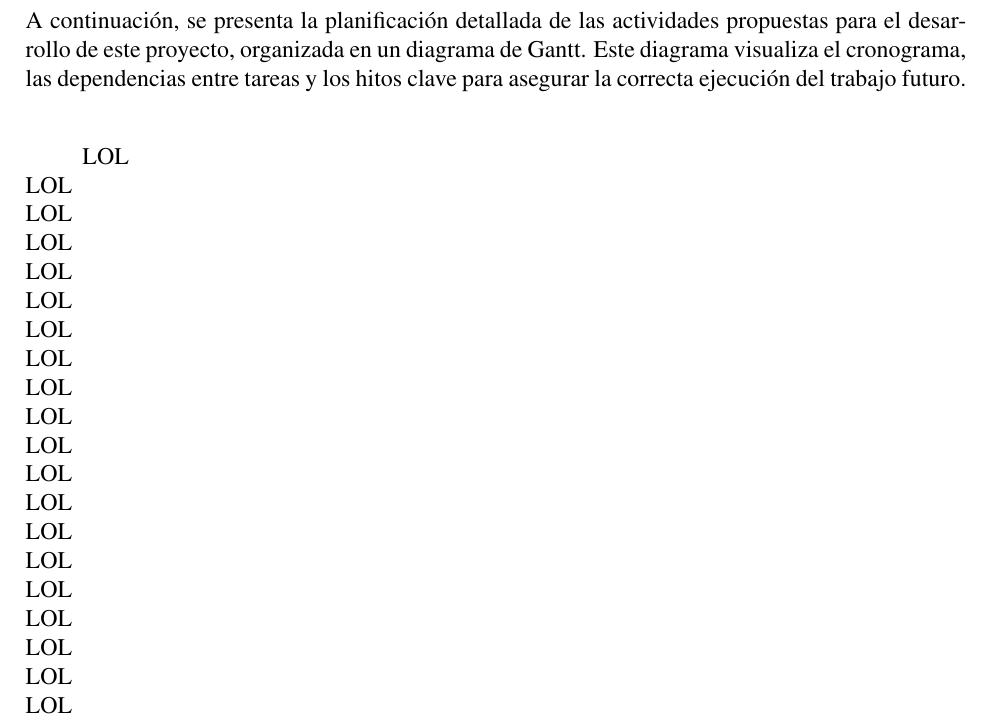
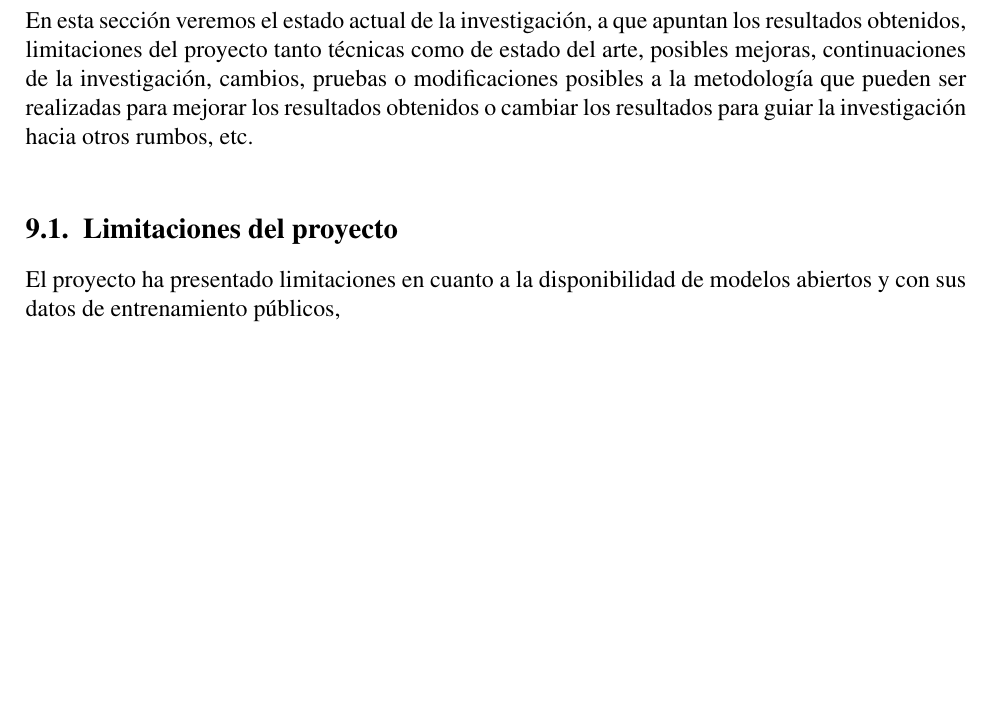
Before and after one commit to Slinking196/Seminario_de_Titulo, a LaTeX thesis (tesis/main.tex, which reads tesis/body/future_work.tex): part of page 26 of 35, cut at the place of the change, the shorter picture padded with empty space. Compiled offline with pdfLaTeX.

Commit message:
hdjskadhjkadhjksa

```diff
--- a/tesis/body/future_work.tex
+++ b/tesis/body/future_work.tex
@@ -2,25 +2,9 @@
 \chapter{Trabajo Futuro}
 \label{cha:trabajo_futuro}
 
-A continuación, se presenta la planificación detallada de las actividades propuestas para el desarrollo de este proyecto, organizada en un diagrama de Gantt. Este diagrama visualiza el cronograma, las dependencias entre tareas y los hitos clave para asegurar la correcta ejecución del trabajo futuro.\\
+En esta sección veremos el estado actual de la investigación, a que apuntan los resultados obtenidos, limitaciones del proyecto tanto técnicas como de estado del arte, posibles mejoras, continuaciones de la investigación, cambios, pruebas o modificaciones posibles a la metodología que pueden ser realizadas para mejorar los resultados obtenidos o cambiar los resultados para guiar la investigación hacia otros rumbos, etc.\\
 
-LOL \\
-LOL \\
-LOL \\
-LOL \\
-LOL \\
-LOL \\
-LOL \\
-LOL \\
-LOL \\
-LOL \\
-LOL \\
-LOL \\
-LOL \\
-LOL \\
-LOL \\
-LOL \\
-LOL \\
-LOL \\
-LOL \\
-LOL \\
+
+\section{Limitaciones del proyecto}
+
+El proyecto ha presentado limitaciones en cuanto a la disponibilidad de modelos abiertos y con sus datos de entrenamiento públicos,
```
Also changed, not shown: tesis/body/methodology.tex (+3 -0 lines).
